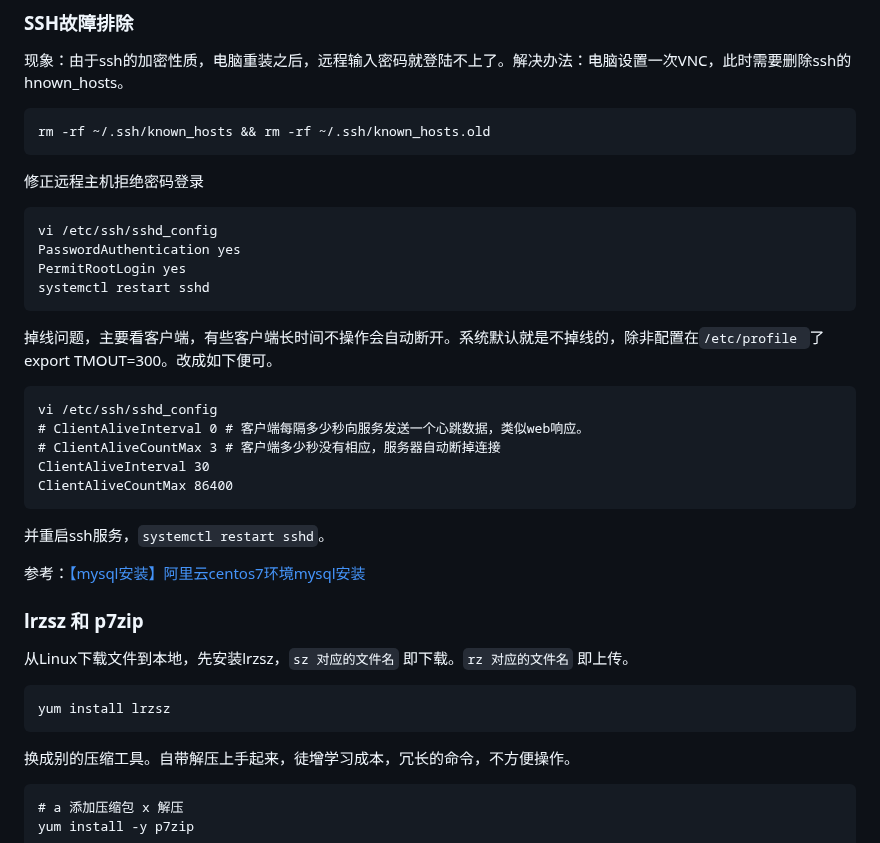
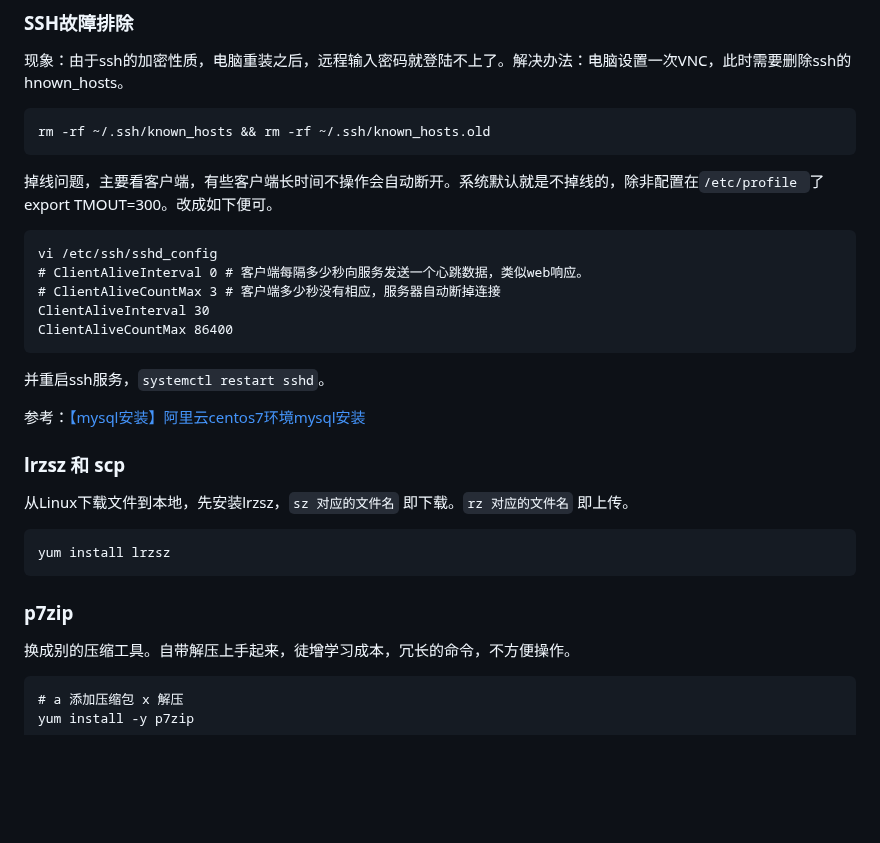
Before and after one commit to hoochanlon/scripts, a Markdown page: LINUXINTRO-0.md, the part around the change. Rendered like a GitHub page; blank space fills up the shorter version.

````diff
--- a/LINUXINTRO-0.md
+++ b/LINUXINTRO-0.md
@@ -75,15 +75,6 @@ ssh user@server
 rm -rf ~/.ssh/known_hosts && rm -rf ~/.ssh/known_hosts.old
 ```
 
-修正远程主机拒绝密码登录
-
-```
-vi /etc/ssh/sshd_config
-PasswordAuthentication yes
-PermitRootLogin yes
-systemctl restart sshd
-```
-
 掉线问题，主要看客户端，有些客户端长时间不操作会自动断开。系统默认就是不掉线的，除非配置在`/etc/profile `了 export TMOUT=300。改成如下便可。
 
 ```
@@ -98,14 +89,15 @@ ClientAliveCountMax 86400
 
 参考：[【mysql安装】阿里云centos7环境mysql安装](https://blog.csdn.net/b_ingram/article/details/122396363)
 
-
-### lrzsz 和 p7zip
+### lrzsz 和 scp
 
 从Linux下载文件到本地，先安装lrzsz，`sz 对应的文件名` 即下载。`rz 对应的文件名` 即上传。
 
 ```
 yum install lrzsz
 ```
+
+### p7zip
 
 换成别的压缩工具。自带解压上手起来，徒增学习成本，冗长的命令，不方便操作。
 
````
